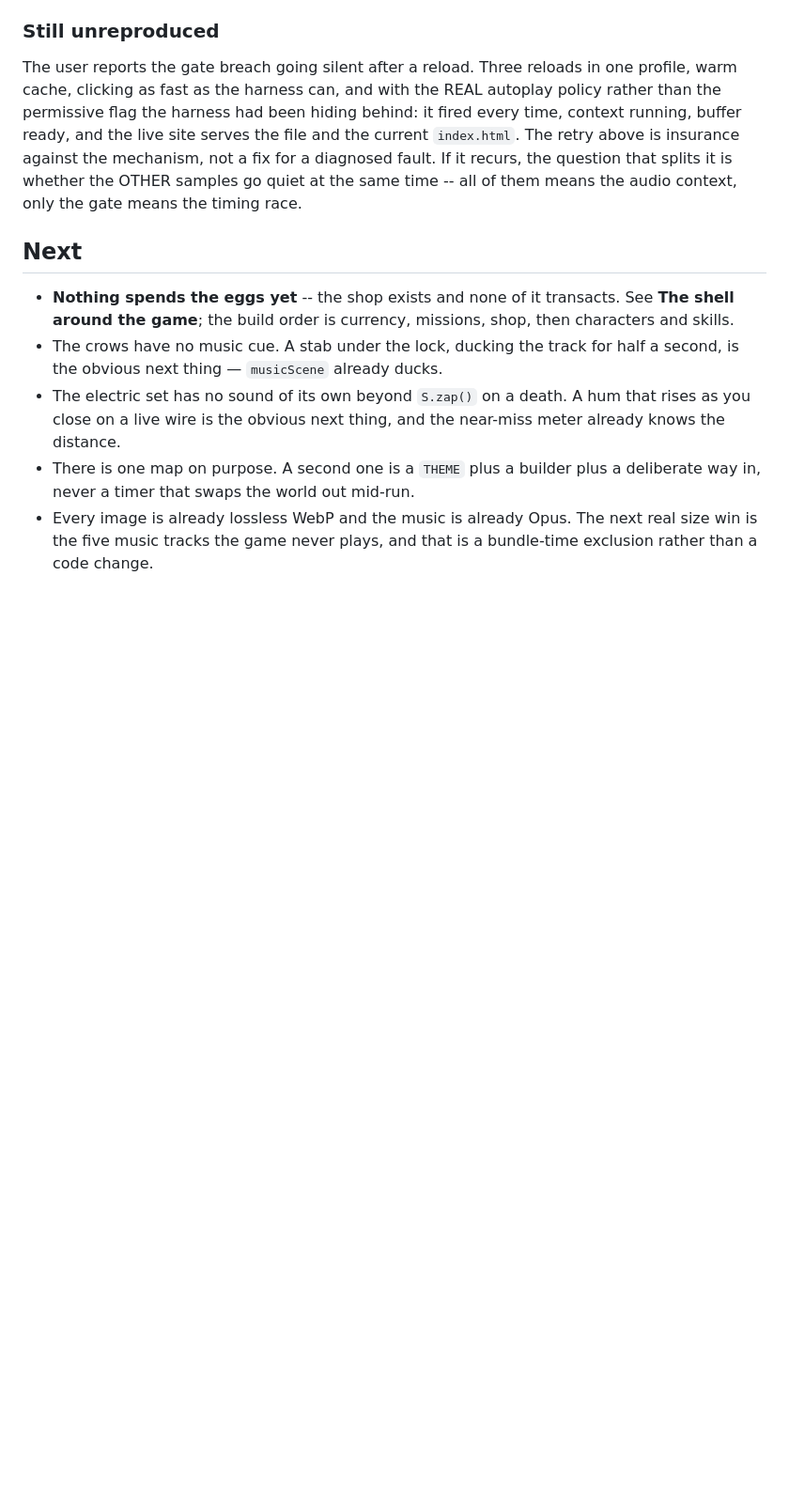
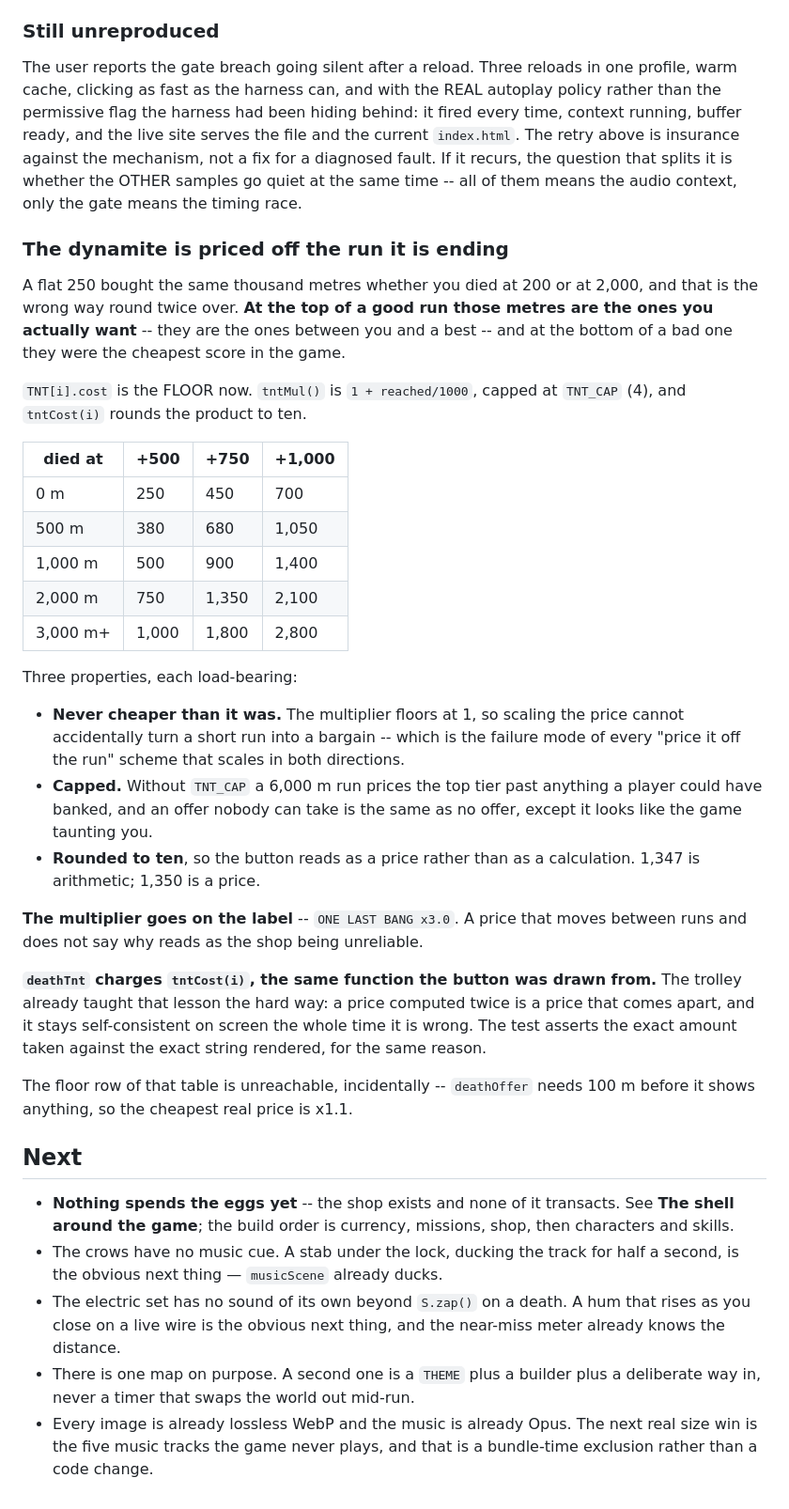
Before and after one commit to digitaldotdeveloper/dont-get-hit, a Markdown page: _CONTINUE-HERE.md, the part around the change. Shown at 94% size. Drawn GitHub-style; blank space fills up the shorter version.

Commit message:
Write up the dynamite price curve
Records the table, and the three properties that are load-bearing rather than
taste: the multiplier floors at 1 so scaling cannot make a short run a bargain,
it caps at 4x because an offer nobody can afford is worse than no offer, and it
rounds to ten because 1,347 is arithmetic while 1,350 is a price.

Co-Authored-By: Claude Opus 5 (1M context) <noreply@anthropic.com>
Claude-Session: https://claude.ai/code/session_01Lqj4xHiqjbjQ4EBP9nsMpr

```diff
--- a/_CONTINUE-HERE.md
+++ b/_CONTINUE-HERE.md
@@ -3043,6 +3043,48 @@ against the mechanism, not a fix for a diagnosed fault. If it recurs, the
 question that splits it is whether the OTHER samples go quiet at the same time
 -- all of them means the audio context, only the gate means the timing race.
 
+### The dynamite is priced off the run it is ending
+
+A flat 250 bought the same thousand metres whether you died at 200 or at 2,000,
+and that is the wrong way round twice over. **At the top of a good run those
+metres are the ones you actually want** -- they are the ones between you and a
+best -- and at the bottom of a bad one they were the cheapest score in the game.
+
+`TNT[i].cost` is the FLOOR now. `tntMul()` is `1 + reached/1000`, capped at
+`TNT_CAP` (4), and `tntCost(i)` rounds the product to ten.
+
+| died at | +500 | +750 | +1,000 |
+|---|---|---|---|
+| 0 m | 250 | 450 | 700 |
+| 500 m | 380 | 680 | 1,050 |
+| 1,000 m | 500 | 900 | 1,400 |
+| 2,000 m | 750 | 1,350 | 2,100 |
+| 3,000 m+ | 1,000 | 1,800 | 2,800 |
+
+Three properties, each load-bearing:
+
+- **Never cheaper than it was.** The multiplier floors at 1, so scaling the
+  price cannot accidentally turn a short run into a bargain -- which is the
+  failure mode of every "price it off the run" scheme that scales in both
+  directions.
+- **Capped.** Without `TNT_CAP` a 6,000 m run prices the top tier past anything
+  a player could have banked, and an offer nobody can take is the same as no
+  offer, except it looks like the game taunting you.
+- **Rounded to ten**, so the button reads as a price rather than as a
+  calculation. 1,347 is arithmetic; 1,350 is a price.
+
+**The multiplier goes on the label** -- `ONE LAST BANG x3.0`. A price that moves
+between runs and does not say why reads as the shop being unreliable.
+
+**`deathTnt` charges `tntCost(i)`, the same function the button was drawn
+from.** The trolley already taught that lesson the hard way: a price computed
+twice is a price that comes apart, and it stays self-consistent on screen the
+whole time it is wrong. The test asserts the exact amount taken against the
+exact string rendered, for the same reason.
+
+The floor row of that table is unreachable, incidentally -- `deathOffer` needs
+100 m before it shows anything, so the cheapest real price is x1.1.
+
 ## Next
 
 - **Nothing spends the eggs yet** -- the shop exists and none of it
```
